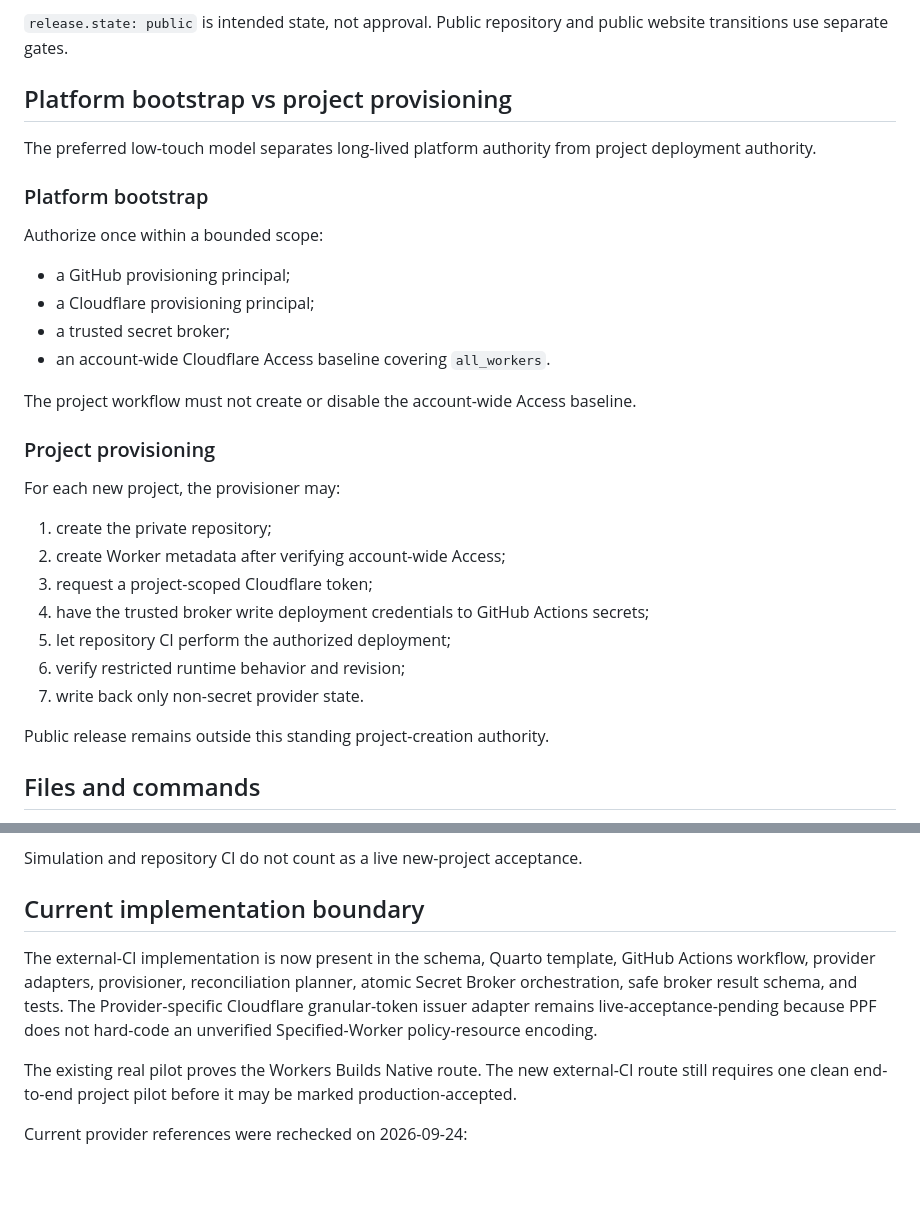
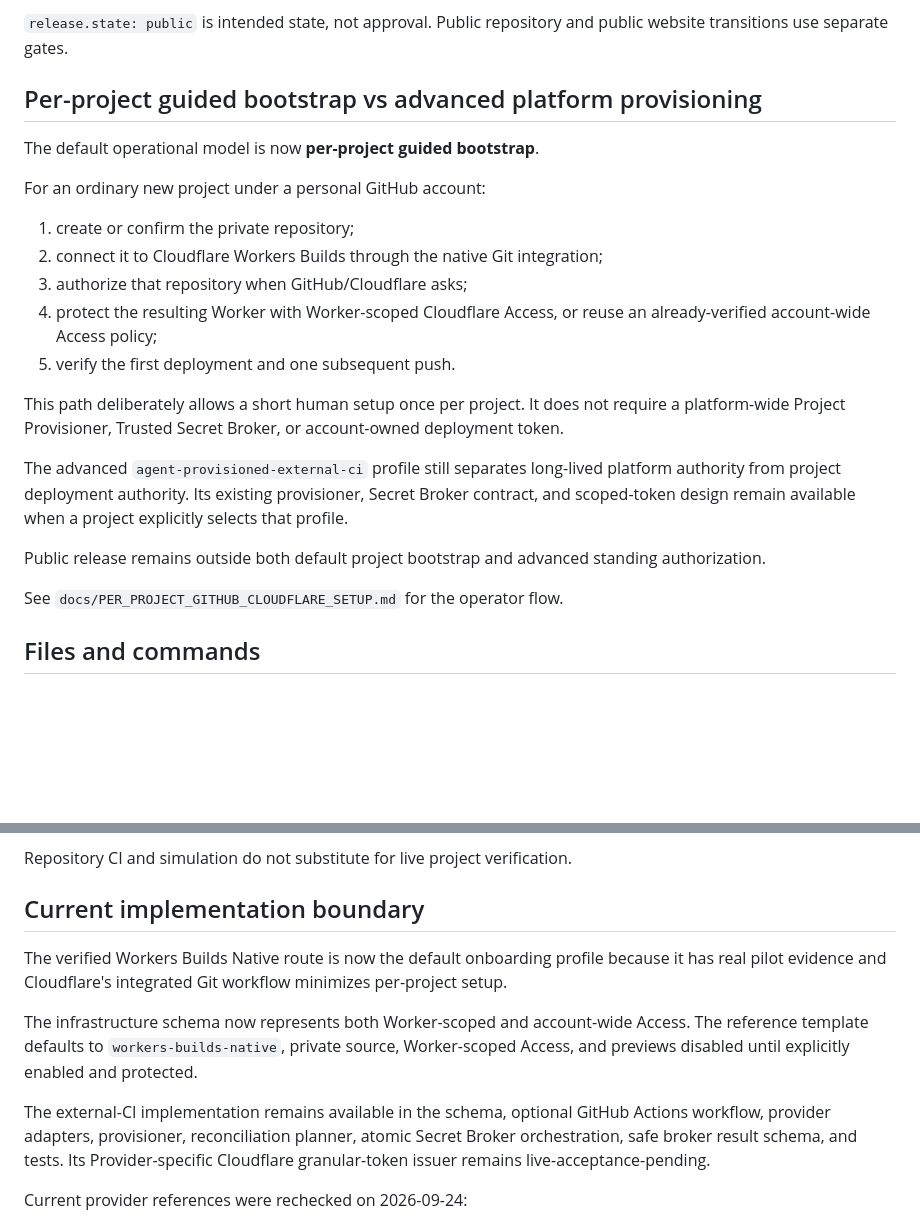
Before and after one commit to ChongLiuPhil/Personal-Publishing-Framework, a Markdown page: docs/GITHUB_CLOUDFLARE_INTEGRATION.md, 2 parts joined by grey strips. Rendered like a GitHub page; blank space fills up the shorter version.

```diff
--- a/docs/GITHUB_CLOUDFLARE_INTEGRATION.md
+++ b/docs/GITHUB_CLOUDFLARE_INTEGRATION.md
@@ -22,34 +22,25 @@ New projects default to:
 
 `release.state: public` is intended state, not approval. Public repository and public website transitions use separate gates.
 
-## Platform bootstrap vs project provisioning
+## Per-project guided bootstrap vs advanced platform provisioning
 
-The preferred low-touch model separates long-lived platform authority from project deployment authority.
+The default operational model is now **per-project guided bootstrap**.
 
-### Platform bootstrap
+For an ordinary new project under a personal GitHub account:
 
-Authorize once within a bounded scope:
+1. create or confirm the private repository;
+2. connect it to Cloudflare Workers Builds through the native Git integration;
+3. authorize that repository when GitHub/Cloudflare asks;
+4. protect the resulting Worker with Worker-scoped Cloudflare Access, or reuse an already-verified account-wide Access policy;
+5. verify the first deployment and one subsequent push.
 
-- a GitHub provisioning principal;
-- a Cloudflare provisioning principal;
-- a trusted secret broker;
-- an account-wide Cloudflare Access baseline covering `all_workers`.
+This path deliberately allows a short human setup once per project. It does not require a platform-wide Project Provisioner, Trusted Secret Broker, or account-owned deployment token.
 
-The project workflow must not create or disable the account-wide Access baseline.
+The advanced `agent-provisioned-external-ci` profile still separates long-lived platform authority from project deployment authority. Its existing provisioner, Secret Broker contract, and scoped-token design remain available when a project explicitly selects that profile.
 
-### Project provisioning
+Public release remains outside both default project bootstrap and advanced standing authorization.
 
-For each new project, the provisioner may:
-
-1. create the private repository;
-2. create Worker metadata after verifying account-wide Access;
-3. request a project-scoped Cloudflare token;
-4. have the trusted broker write deployment credentials to GitHub Actions secrets;
-5. let repository CI perform the authorized deployment;
-6. verify restricted runtime behavior and revision;
-7. write back only non-secret provider state.
-
-Public release remains outside this standing project-creation authority.
+See `docs/PER_PROJECT_GITHUB_CLOUDFLARE_SETUP.md` for the operator flow.
 
 ## Files and commands
 
@@ -149,12 +163,16 @@ Restricted deployment is complete only when:
 - no credential value appears in Git, logs, PRs, issues, or chat.
 
-Simulation and repository CI do not count as a live new-project acceptance.
+Repository CI and simulation do not substitute for live project verification.
 
 ## Current implementation boundary
 
-The external-CI implementation is now present in the schema, Quarto template, GitHub Actions workflow, provider adapters, provisioner, reconciliation planner, atomic Secret Broker orchestration, safe broker result schema, and tests. The Provider-specific Cloudflare granular-token issuer adapter remains live-acceptance-pending because PPF does not hard-code an unverified Specified-Worker policy-resource encoding.
+The verified Workers Builds Native route is now the default onboarding profile because it has real pilot evidence and Cloudflare's integrated Git workflow minimizes per-project setup.
 
-The existing real pilot proves the Workers Builds Native route. The new external-CI route still requires one clean end-to-end project pilot before it may be marked production-accepted.
+The infrastructure schema now represents both Worker-scoped and account-wide Access. The reference template defaults to `workers-builds-native`, private source, Worker-scoped Access, and previews disabled until explicitly enabled and protected.
+
+The external-CI implementation remains available in the schema, optional GitHub Actions workflow, provider adapters, provisioner, reconciliation planner, atomic Secret Broker orchestration, safe broker result schema, and tests. Its Provider-specific Cloudflare granular-token issuer remains live-acceptance-pending.
+
+
 
 Current provider references were rechecked on 2026-09-24:
 
```
Also changed, not shown: other parts of docs/GITHUB_CLOUDFLARE_INTEGRATION.md (+39 -16 lines).
